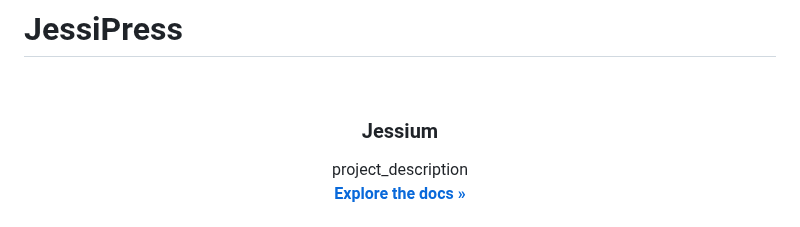
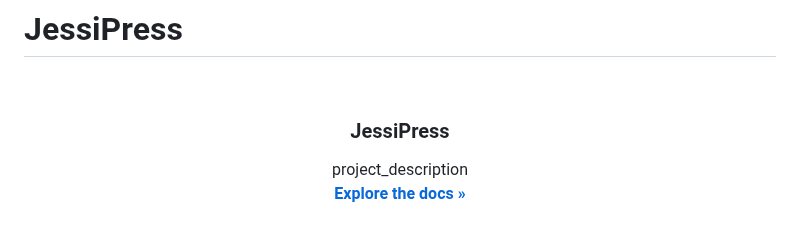
Before and after one commit to Jessica-ovabor/JessiPress, a Markdown page: README.md, the part around the change. GitHub-like rendering.

```diff
--- a/README.md
+++ b/README.md
@@ -10,7 +10,7 @@
 
   </a>
 
-<h3 align="center">Jessium</h3>
+<h3 align="center">JessiPress</h3>
 
   <p align="center">
          project_description
```
